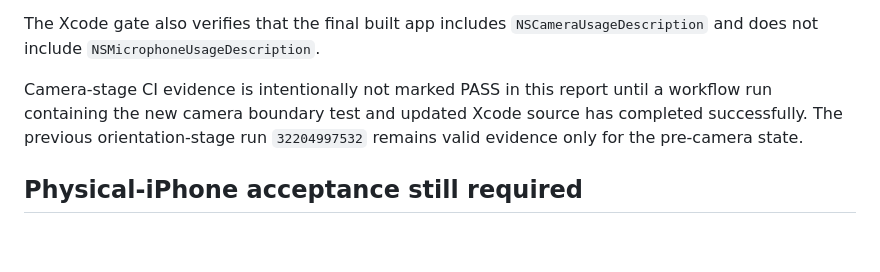
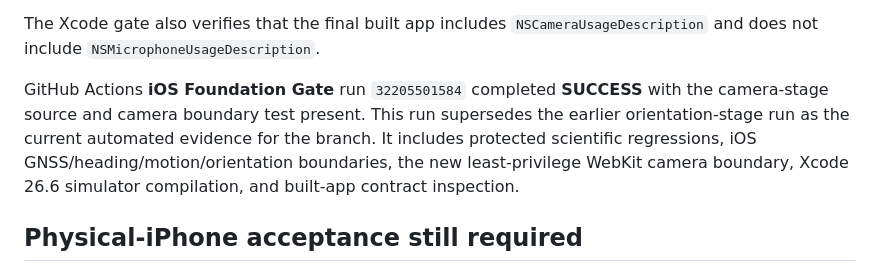
Before and after one commit to msdgabr-sudo/ios-app, a Markdown page: IOS_CAMERA_INTEGRATION_REPORT_2026-08-19.md, the part around the change. GitHub-like rendering; blank space fills up the shorter version.

Commit message:
iOS camera: record successful camera-stage Xcode gate

```diff
--- a/IOS_CAMERA_INTEGRATION_REPORT_2026-08-19.md
+++ b/IOS_CAMERA_INTEGRATION_REPORT_2026-08-19.md
@@ -65,7 +65,7 @@ The new test `WebApp/tests/ios-camera-webkit-boundary.test.js` proves:
 
 The Xcode gate also verifies that the final built app includes `NSCameraUsageDescription` and does not include `NSMicrophoneUsageDescription`.
 
-Camera-stage CI evidence is intentionally not marked PASS in this report until a workflow run containing the new camera boundary test and updated Xcode source has completed successfully. The previous orientation-stage run `32204997532` remains valid evidence only for the pre-camera state.
+GitHub Actions **iOS Foundation Gate** run `32205501584` completed **SUCCESS** with the camera-stage source and camera boundary test present. This run supersedes the earlier orientation-stage run as the current automated evidence for the branch. It includes protected scientific regressions, iOS GNSS/heading/motion/orientation boundaries, the new least-privilege WebKit camera boundary, Xcode 26.6 simulator compilation, and built-app contract inspection.
 
 ## Physical-iPhone acceptance still required
 
```
